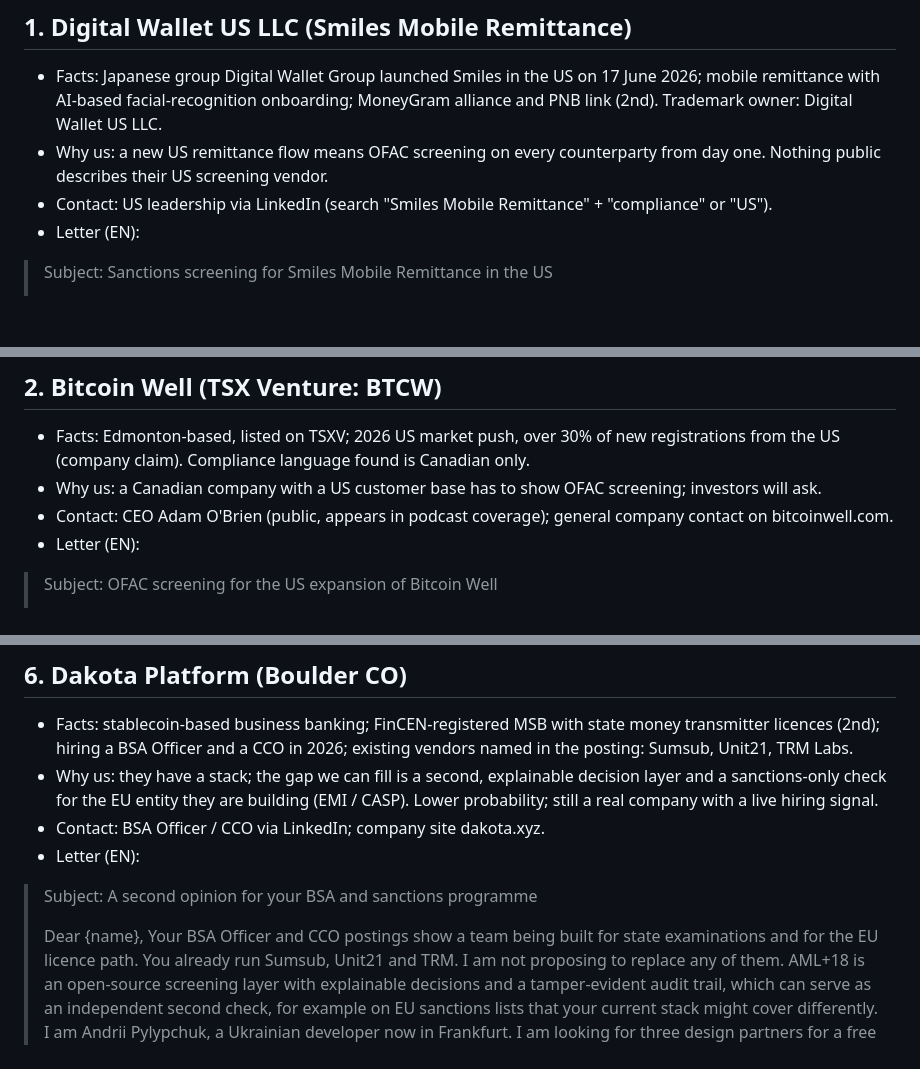
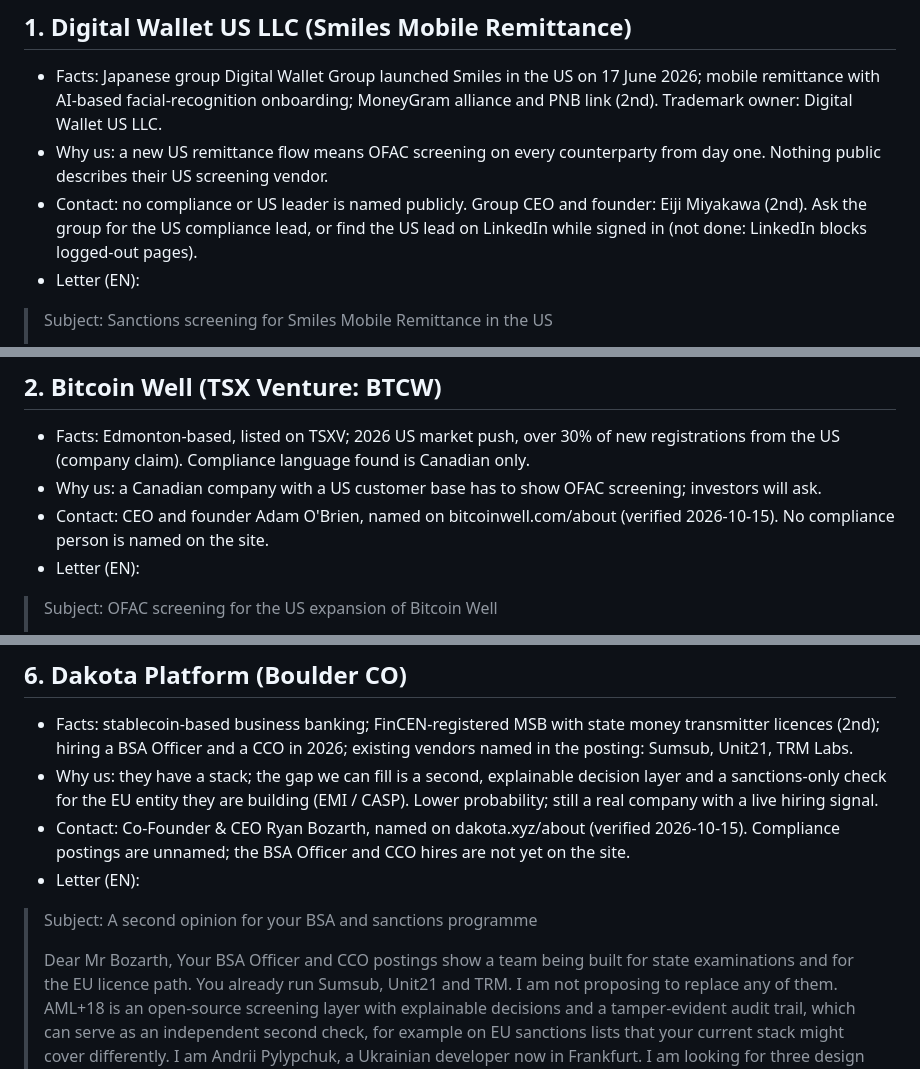
Before and after one commit to pilipandr770/AML-18, a Markdown page: docs/pilot/OUTREACH_TOP10.md, 3 parts joined by grey strips. Rendered like a GitHub page; blank space fills up the shorter version.

Commit message:
docs(pilot): named contacts for the top three from company sites
Co-Authored-By: Claude Haiku 5.5 <noreply@anthropic.com>

```diff
--- a/docs/pilot/OUTREACH_TOP10.md
+++ b/docs/pilot/OUTREACH_TOP10.md
@@ -25,7 +25,7 @@ Facts marked (2nd) come from secondary sources; check them before sending.
   facial-recognition onboarding; MoneyGram alliance and PNB link (2nd). Trademark owner: Digital Wallet US LLC.
 - Why us: a new US remittance flow means OFAC screening on every counterparty from day one. Nothing public describes
   their US screening vendor.
-- Contact: US leadership via LinkedIn (search "Smiles Mobile Remittance" + "compliance" or "US").
+- Contact: no compliance or US leader is named publicly. Group CEO and founder: Eiji Miyakawa (2nd). Ask the group for the US compliance lead, or find the US lead on LinkedIn while signed in (not done: LinkedIn blocks logged-out pages).
 - Letter (EN):
 
 > Subject: Sanctions screening for Smiles Mobile Remittance in the US
@@ -46,7 +46,7 @@ Facts marked (2nd) come from secondary sources; check them before sending.
 - Facts: Edmonton-based, listed on TSXV; 2026 US market push, over 30% of new registrations from the US (company claim).
   Compliance language found is Canadian only.
 - Why us: a Canadian company with a US customer base has to show OFAC screening; investors will ask.
-- Contact: CEO Adam O'Brien (public, appears in podcast coverage); general company contact on bitcoinwell.com.
+- Contact: CEO and founder Adam O'Brien, named on bitcoinwell.com/about (verified 2026-10-15). No compliance person is named on the site.
 - Letter (EN):
 
 > Subject: OFAC screening for the US expansion of Bitcoin Well
@@ -134,12 +134,12 @@ would look careless.
   hiring a BSA Officer and a CCO in 2026; existing vendors named in the posting: Sumsub, Unit21, TRM Labs.
 - Why us: they have a stack; the gap we can fill is a second, explainable decision layer and a sanctions-only check for
   the EU entity they are building (EMI / CASP). Lower probability; still a real company with a live hiring signal.
-- Contact: BSA Officer / CCO via LinkedIn; company site dakota.xyz.
+- Contact: Co-Founder & CEO Ryan Bozarth, named on dakota.xyz/about (verified 2026-10-15). Compliance postings are unnamed; the BSA Officer and CCO hires are not yet on the site.
 - Letter (EN):
 
 > Subject: A second opinion for your BSA and sanctions programme
 >
-> Dear {name},
+> Dear Mr Bozarth,
 > Your BSA Officer and CCO postings show a team being built for state examinations and for the EU licence path.
 > You already run Sumsub, Unit21 and TRM. I am not proposing to replace any of them.
 > AML+18 is an open-source screening layer with explainable decisions and a tamper-evident audit trail, which can serve
```
Also changed, not shown: other parts of docs/pilot/OUTREACH_TOP10.md (+1 -1 lines).
